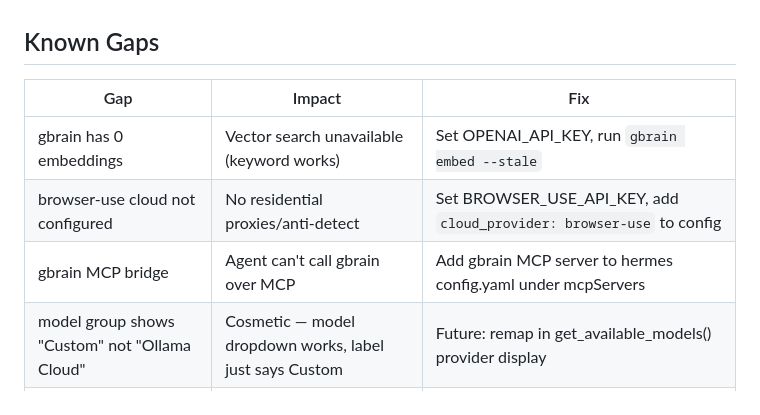
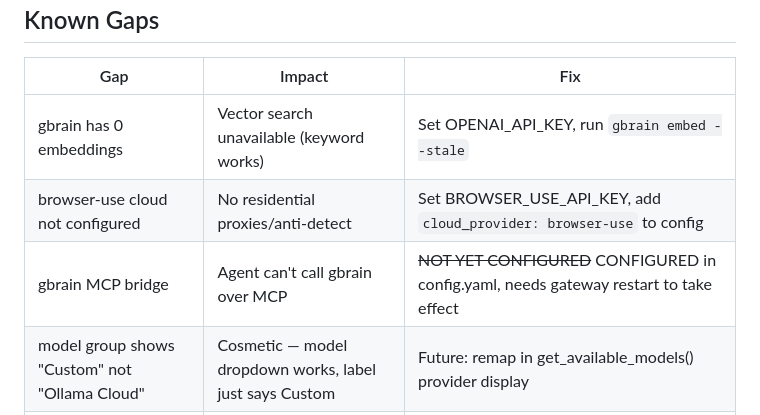
Before and after one commit to LucidPaths/hermes-control-plane, a Markdown page: docs/STATUS.md, the part around the change. GitHub-like rendering.

```diff
--- a/docs/STATUS.md
+++ b/docs/STATUS.md
@@ -56,7 +56,7 @@ Patch already applied in vendored source. Documentation: [docs/patches/webui-oll
 |-----|--------|-----|
 | gbrain has 0 embeddings | Vector search unavailable (keyword works) | Set OPENAI_API_KEY, run `gbrain embed --stale` |
 | browser-use cloud not configured | No residential proxies/anti-detect | Set BROWSER_USE_API_KEY, add `cloud_provider: browser-use` to config |
-| gbrain MCP bridge | Agent can't call gbrain over MCP | Add gbrain MCP server to hermes config.yaml under mcpServers |
+| gbrain MCP bridge | Agent can't call gbrain over MCP | ~~NOT YET CONFIGURED~~ CONFIGURED in config.yaml, needs gateway restart to take effect |
 | model group shows "Custom" not "Ollama Cloud" | Cosmetic — model dropdown works, label just says Custom | Future: remap in get_available_models() provider display |
 | gateway not running as persistent process | Stops when hermes CLI session ends | Run via `start.sh` or configure as systemd service |
 | Auto-start not configured | Manual start required after reboot | Run `auto-start-windows.ps1` setup instructions |
```
Also changed, not shown: docs/ROADMAP.md (+1 -1 lines).
